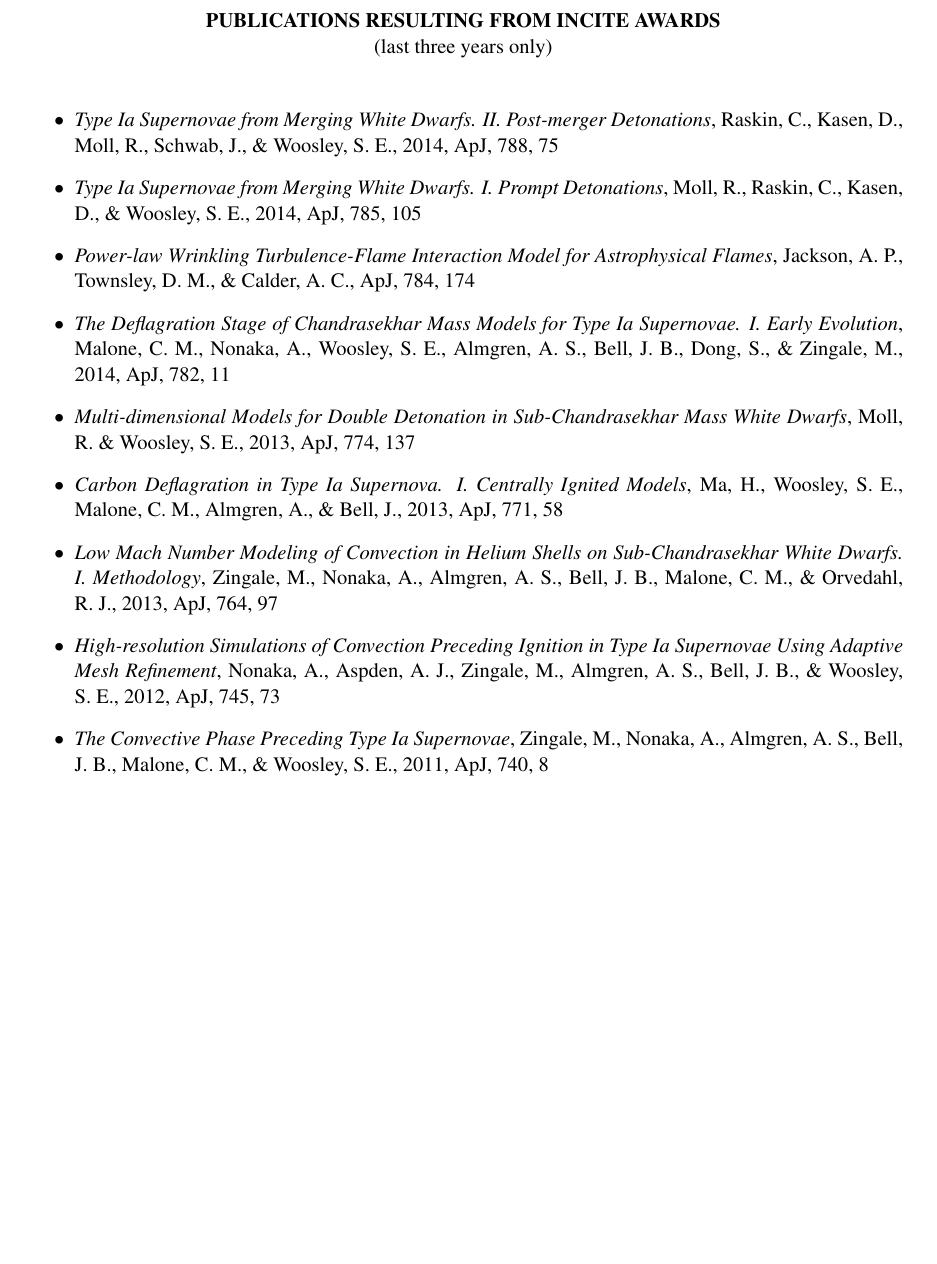
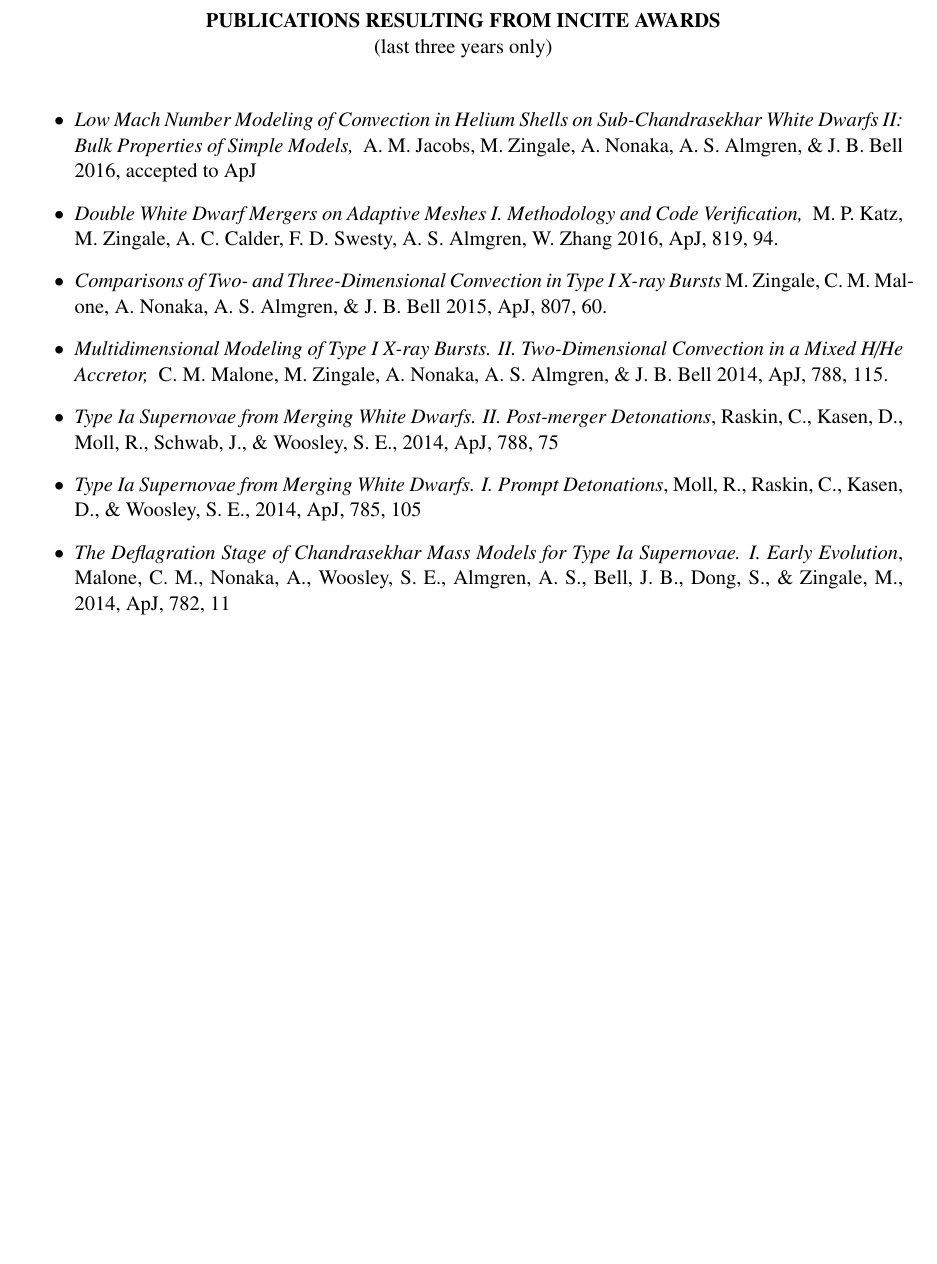
Before and after one commit to dnkasen/INCITE_2017, a LaTeX document (initial_proposal/publications.tex): part of the page, cut so that both start at the same text, the shorter picture padded with empty space. Compiled offline with pdfLaTeX.

Commit message:
update publications for last 3 years from INCITE

```diff
--- a/initial_proposal/publications.tex
+++ b/initial_proposal/publications.tex
@@ -37,6 +37,26 @@
 
 \begin{itemize}
 
+
+\item {\em Low Mach Number Modeling of Convection in Helium Shells on
+  Sub-Chandrasekhar White Dwarfs II: Bulk Properties of Simple Models,
+} A.~M.~Jacobs, M.~Zingale, A.~Nonaka, A.~S.~Almgren, \& J.~B.~Bell
+  2016, accepted to ApJ
+
+\item {\em Double White Dwarf Mergers on Adaptive Meshes
+  I. Methodology and Code Verification, } M.~P.~Katz, M.~Zingale,
+  A.~C.~Calder, F.~D.~Swesty, A.~S.~Almgren, W.~Zhang 2016, ApJ, 819,
+  94.
+
+\item {\em Comparisons of Two- and Three-Dimensional Convection in
+  Type I X-ray Bursts} M.~Zingale, C.~M.~Malone, A.~Nonaka,
+  A.~S.~Almgren, \& J.~B.~Bell 2015, ApJ, 807, 60.
+
+\item {\em Multidimensional Modeling of Type I X-ray
+  Bursts. II. Two-Dimensional Convection in a Mixed H/He Accretor, }
+  C.~M.~Malone, M.~Zingale, A.~Nonaka, A.~S.~Almgren, \& J.~B.~Bell
+  2014, ApJ, 788, 115.
+
 \item {\em Type Ia Supernovae from Merging White
   Dwarfs. II. Post-merger Detonations}, Raskin, C., Kasen, D., Moll,
   R., Schwab, J., \& Woosley, S.~E., 2014, ApJ, 788, 75
@@ -44,36 +64,11 @@
 \item {\em Type Ia Supernovae from Merging White Dwarfs. I. Prompt Detonations},
   Moll, R., Raskin, C., Kasen, D., \& Woosley, S.~E., 2014, ApJ, 785, 105
 
-\item {\em Power-law Wrinkling Turbulence-Flame Interaction Model for
-Astrophysical Flames},
-  Jackson, A.~P., Townsley, D.~M., \& Calder, A.~C., ApJ, 784, 174
-
 \item {\em The Deflagration Stage of Chandrasekhar Mass Models for
   Type Ia Supernovae. I. Early Evolution}, Malone, C. M., Nonaka, A.,
   Woosley, S.~E., Almgren, A.~S., Bell, J.~B., Dong, S., \& Zingale, M.,
   2014, ApJ, 782, 11
 
-\item {\em Multi-dimensional Models for Double Detonation in
-  Sub-Chandrasekhar Mass White Dwarfs}, Moll, R. \& Woosley, S.~E.,
-  2013, ApJ, 774, 137
-
-\item {\em Carbon Deflagration in Type Ia Supernova. I. Centrally
-  Ignited Models}, Ma, H., Woosley, S.~E., Malone, C.~M., Almgren, A.,
-  \& Bell, J., 2013, ApJ, 771, 58
-
-\item {\em Low Mach Number Modeling of Convection in Helium Shells on
-  Sub-Chandrasekhar White Dwarfs. I. Methodology}, Zingale, M.,
-  Nonaka, A., Almgren, A.~S., Bell, J.~B., Malone, C.~M., \& Orvedahl,
-  R.~J., 2013, ApJ, 764, 97
-
-\item {\em High-resolution Simulations of Convection Preceding
-  Ignition in Type Ia Supernovae Using Adaptive Mesh Refinement},
-  Nonaka, A., Aspden, A.~J., Zingale, M., Almgren, A.~S., Bell, J.~B., \&
-  Woosley, S.~E., 2012, ApJ, 745, 73
-
-\item {\em The Convective Phase Preceding Type Ia Supernovae},
-  Zingale, M., Nonaka, A., Almgren, A.~S., Bell, J.~B., Malone, C.~M., \&
-  Woosley, S.~E., 2011, ApJ, 740, 8
 
 \end{itemize}
 
```
